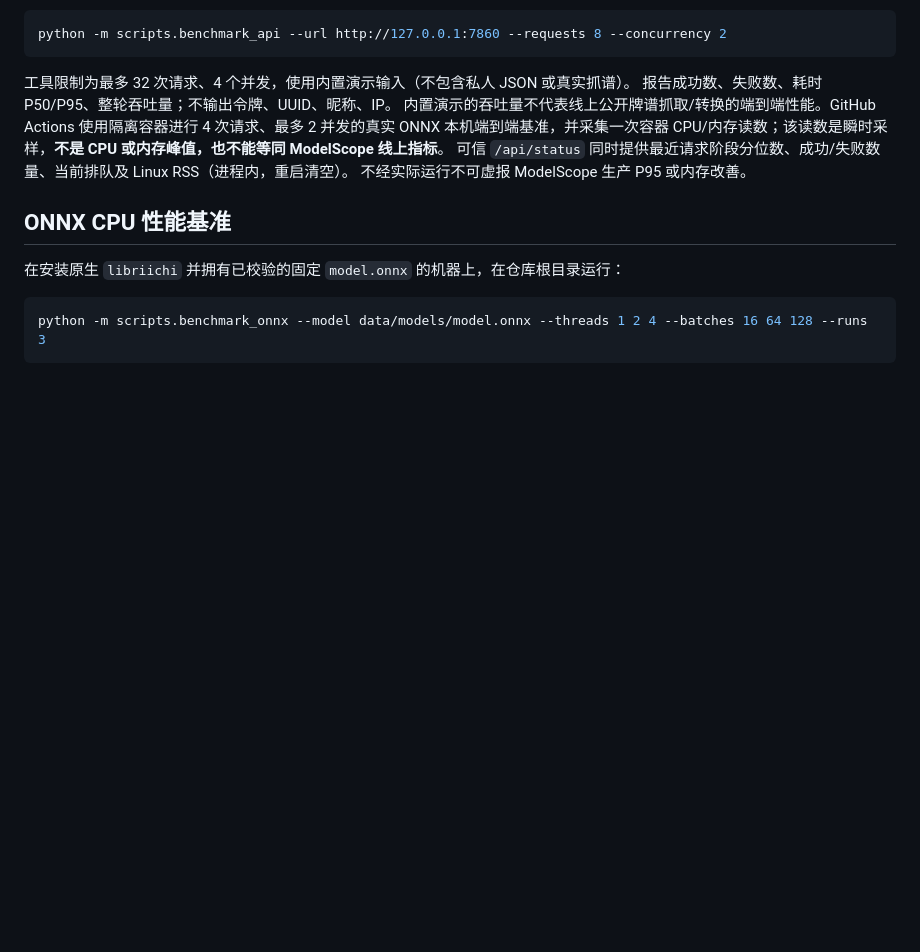
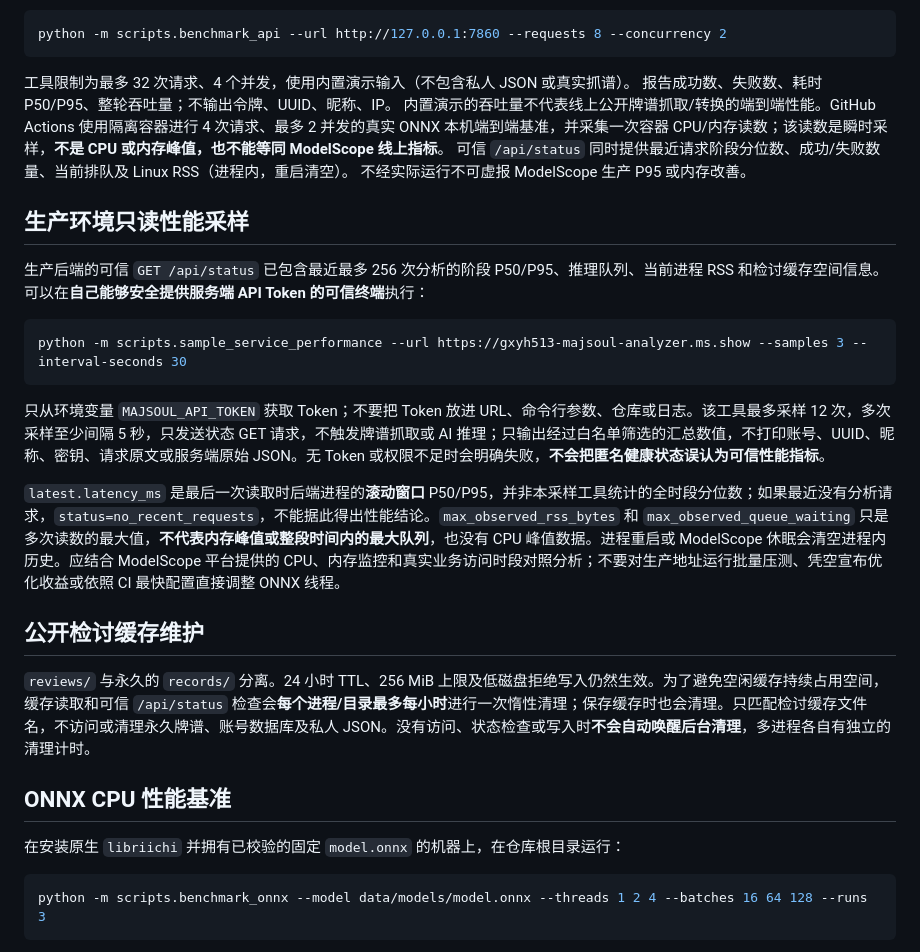
Before and after one commit to Gxyh513/majsoul-analyzer, a Markdown page: docs/PERFORMANCE_AND_BACKUP.md, the part around the change. GitHub-like rendering; blank space fills up the shorter version.

Commit message:
补充生产后端只读性能基线采集方法与缓存维护边界

````diff
--- a/docs/PERFORMANCE_AND_BACKUP.md
+++ b/docs/PERFORMANCE_AND_BACKUP.md
@@ -57,6 +57,22 @@ python -m scripts.benchmark_api --url http://127.0.0.1:7860 --requests 8 --concu
 可信 `/api/status` 同时提供最近请求阶段分位数、成功/失败数量、当前排队及 Linux RSS（进程内，重启清空）。
 不经实际运行不可虚报 ModelScope 生产 P95 或内存改善。
 
+## 生产环境只读性能采样
+
+生产后端的可信 `GET /api/status` 已包含最近最多 256 次分析的阶段 P50/P95、推理队列、当前进程 RSS 和检讨缓存空间信息。可以在**自己能够安全提供服务端 API Token 的可信终端**执行：
+
+```bash
+python -m scripts.sample_service_performance --url https://gxyh513-majsoul-analyzer.ms.show --samples 3 --interval-seconds 30
+```
+
+只从环境变量 `MAJSOUL_API_TOKEN` 获取 Token；不要把 Token 放进 URL、命令行参数、仓库或日志。该工具最多采样 12 次，多次采样至少间隔 5 秒，只发送状态 GET 请求，不触发牌谱抓取或 AI 推理；只输出经过白名单筛选的汇总数值，不打印账号、UUID、昵称、密钥、请求原文或服务端原始 JSON。无 Token 或权限不足时会明确失败，**不会把匿名健康状态误认为可信性能指标**。
+
+`latest.latency_ms` 是最后一次读取时后端进程的**滚动窗口** P50/P95，并非本采样工具统计的全时段分位数；如果最近没有分析请求，`status=no_recent_requests`，不能据此得出性能结论。`max_observed_rss_bytes` 和 `max_observed_queue_waiting` 只是多次读数的最大值，**不代表内存峰值或整段时间内的最大队列**，也没有 CPU 峰值数据。进程重启或 ModelScope 休眠会清空进程内历史。应结合 ModelScope 平台提供的 CPU、内存监控和真实业务访问时段对照分析；不要对生产地址运行批量压测、凭空宣布优化收益或依照 CI 最快配置直接调整 ONNX 线程。
+
+## 公开检讨缓存维护
+
+`reviews/` 与永久的 `records/` 分离。24 小时 TTL、256 MiB 上限及低磁盘拒绝写入仍然生效。为了避免空闲缓存持续占用空间，缓存读取和可信 `/api/status` 检查会**每个进程/目录最多每小时**进行一次惰性清理；保存缓存时也会清理。只匹配检讨缓存文件名，不访问或清理永久牌谱、账号数据库及私人 JSON。没有访问、状态检查或写入时**不会自动唤醒后台清理**，多进程各自有独立的清理计时。
+
 ## ONNX CPU 性能基准
 
 在安装原生 `libriichi` 并拥有已校验的固定 `model.onnx` 的机器上，在仓库根目录运行：
````
